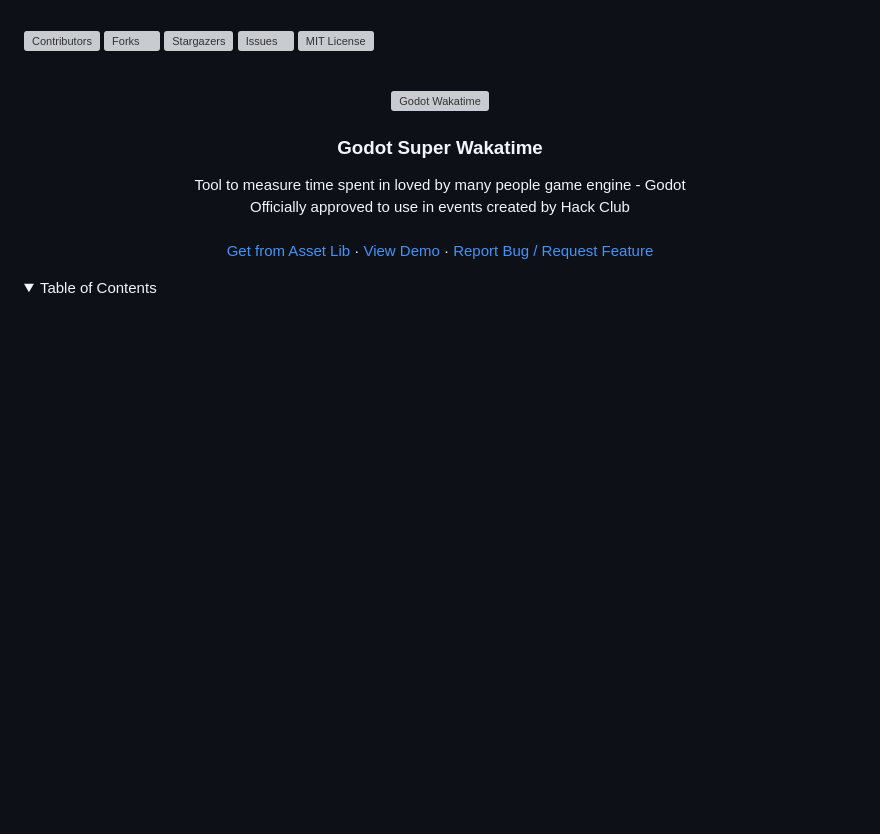
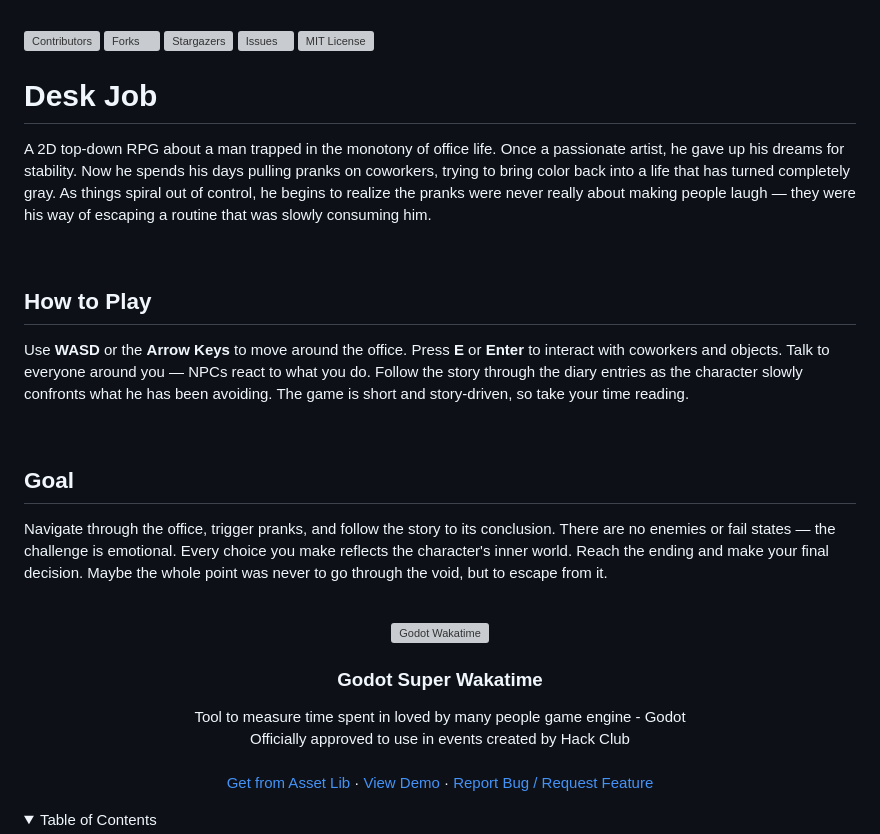
Before and after one commit to Malia-lai/Desk-Job, a Markdown page: README.md, the part around the change. Rendered like a GitHub page; folded sections open; blank space fills up the shorter version; grey boxes are pictures that could not be loaded.

Commit message:
Update README with game description and instructions
Added a detailed description of the game 'Desk Job', including gameplay mechanics and goals.

```diff
--- a/README.md
+++ b/README.md
@@ -8,6 +8,18 @@
 [![MIT License][license-shield]][license-url]
 
 <!-- HEADER -->
+
+
+<h1>Desk Job</h1>
+<p>A 2D top-down RPG about a man trapped in the monotony of office life. Once a passionate artist, he gave up his dreams for stability. Now he spends his days pulling pranks on coworkers, trying to bring color back into a life that has turned completely gray. As things spiral out of control, he begins to realize the pranks were never really about making people laugh — they were his way of escaping a routine that was slowly consuming him.</p>
+
+<br />
+<h2>How to Play</h2>
+<p>Use <strong>WASD</strong> or the <strong>Arrow Keys</strong> to move around the office. Press <strong>E</strong> or <strong>Enter</strong> to interact with coworkers and objects. Talk to everyone around you — NPCs react to what you do. Follow the story through the diary entries as the character slowly confronts what he has been avoiding. The game is short and story-driven, so take your time reading.</p>
+<br />
+<h2>Goal</h2>
+<p>Navigate through the office, trigger pranks, and follow the story to its conclusion. There are no enemies or fail states — the challenge is emotional. Every choice you make reflects the character's inner world. Reach the ending and make your final decision. Maybe the whole point was never to go through the void, but to escape from it.</p>
+
 <br />
 <div align="center">
     <a href="https://github.com/BudzioT/Godot_Super-Wakatime">
```
